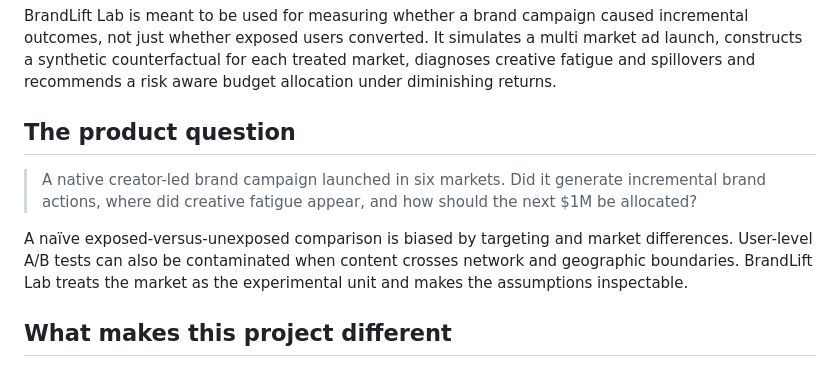
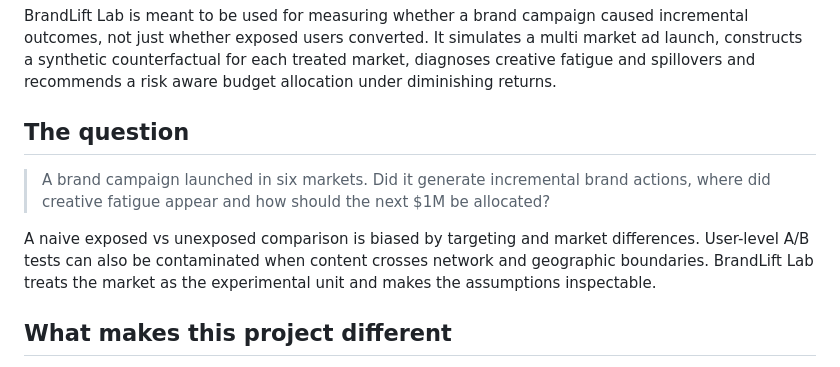
Before and after one commit to CassandraMaldonado/BrandLift_lab, a Markdown page: README.md, the part around the change. Rendered like a GitHub page.

Commit message:
Update BrandLift Lab project
Update BrandLift Lab project

```diff
--- a/README.md
+++ b/README.md
@@ -5,11 +5,11 @@
 BrandLift Lab is meant to be used for measuring whether a brand campaign caused incremental outcomes, not just whether exposed users converted. It simulates a multi market ad launch, constructs a synthetic counterfactual for each treated market, diagnoses creative fatigue and spillovers and recommends a risk aware budget allocation under diminishing returns.
 
 
-## The product question
+## The question
 
-> A native creator-led brand campaign launched in six markets. Did it generate incremental brand actions, where did creative fatigue appear, and how should the next $1M be allocated?
+> A brand campaign launched in six markets. Did it generate incremental brand actions, where did creative fatigue appear and how should the next $1M be allocated?
 
-A naïve exposed-versus-unexposed comparison is biased by targeting and market differences. User-level A/B tests can also be contaminated when content crosses network and geographic boundaries. BrandLift Lab treats the market as the experimental unit and makes the assumptions inspectable.
+A naive exposed vs unexposed comparison is biased by targeting and market differences. User-level A/B tests can also be contaminated when content crosses network and geographic boundaries. BrandLift Lab treats the market as the experimental unit and makes the assumptions inspectable.
 
 ## What makes this project different
 
```
